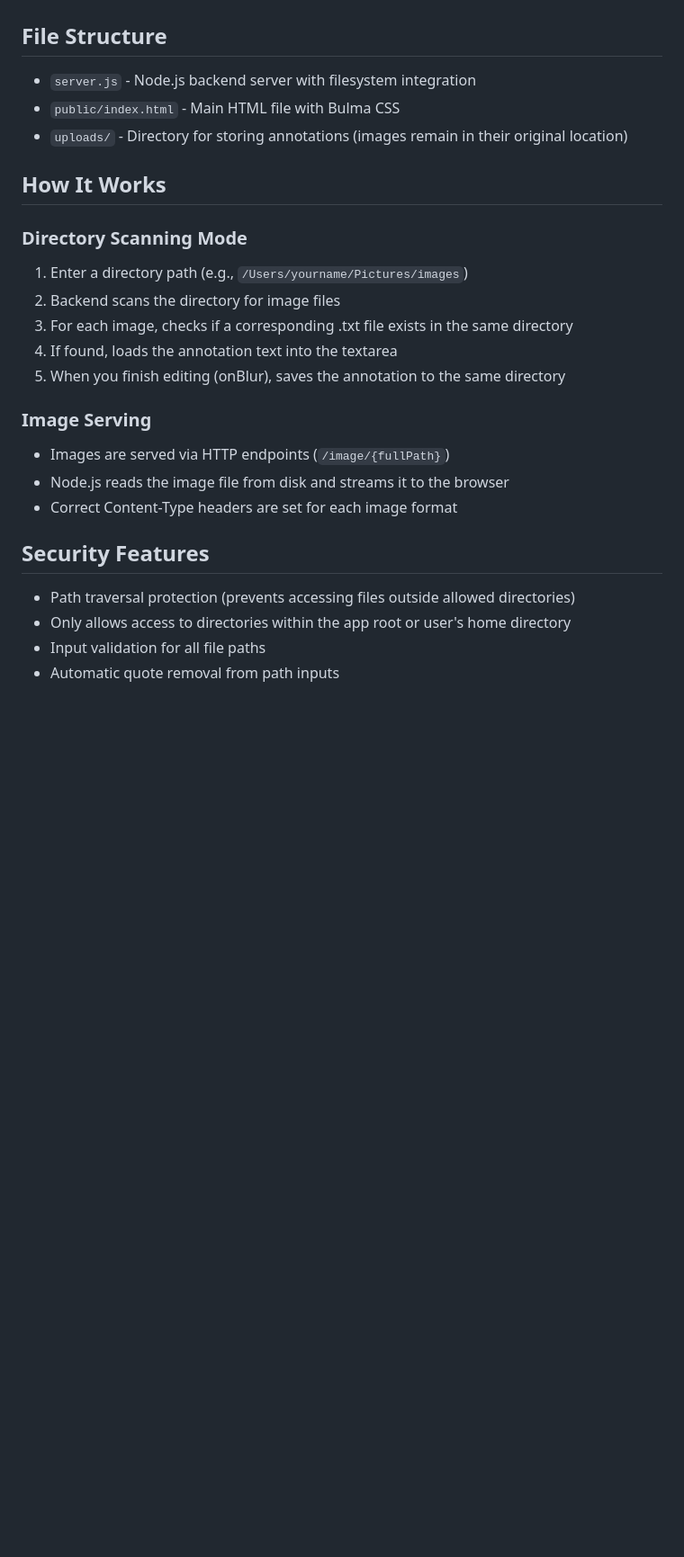
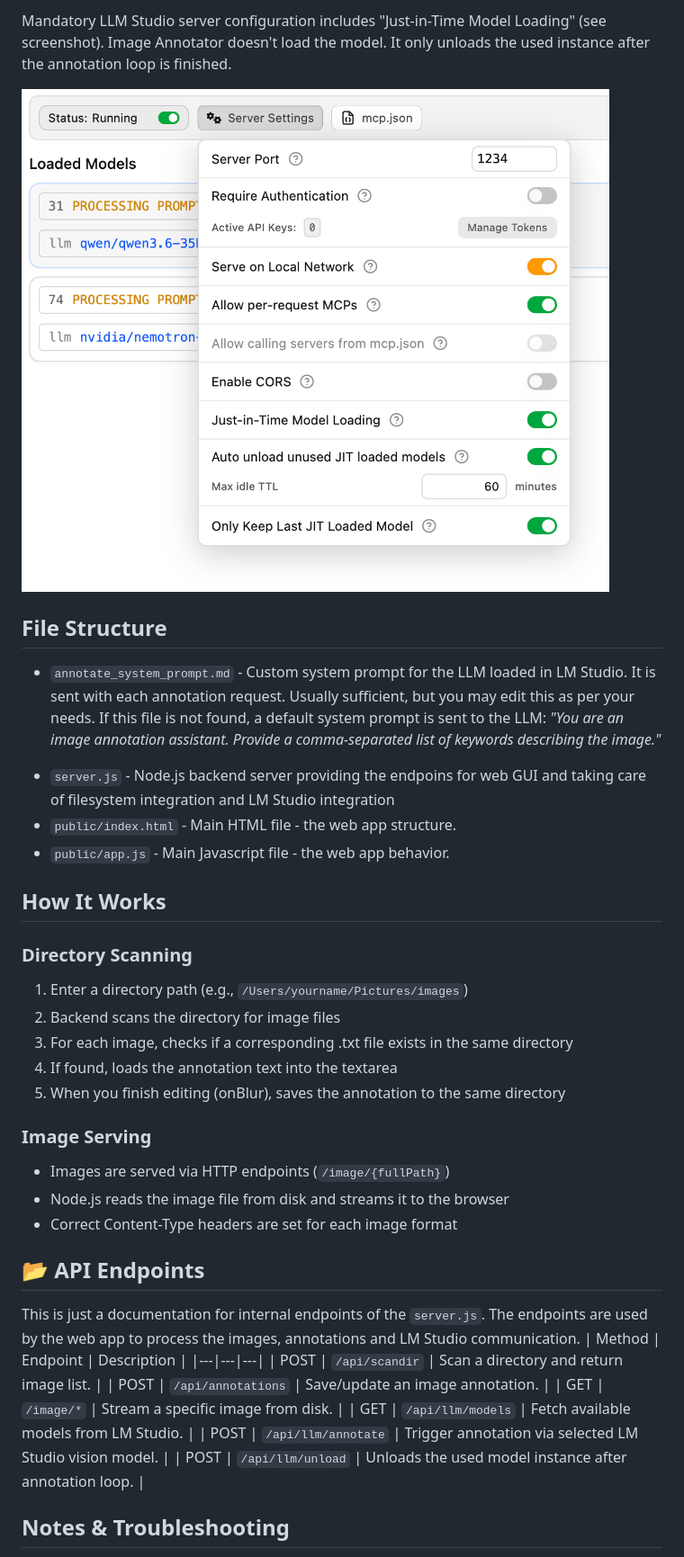
Before and after one commit to lojza3d/ImageAnnotator, a Markdown page: README.md, the part around one of its changes. Shown at 90% size. Drawn GitHub-style; pictures changed too: lmstudio_server_config.png (added); blank space fills up the shorter version.

```diff
--- a/README.md
+++ b/README.md
@@ -43,13 +68,18 @@ npm run dev
+Mandatory LLM Studio server configuration includes "Just-in-Time Model Loading" (see screenshot). Image Annotator doesn't load the model. It only unloads the used instance after the annotation loop is finished.
+
+![lmstudio_server_config.png](lmstudio_server_config.png)
+
 
 ## File Structure
 
-- `server.js` - Node.js backend server with filesystem integration
-- `public/index.html` - Main HTML file with Bulma CSS
-- `uploads/` - Directory for storing annotations (images remain in their original location)
+* `annotate_system_prompt.md` - Custom system prompt for the LLM loaded in LM Studio. It is sent with each annotation request. Usually sufficient, but you may edit this as per your needs. If this file is not found, a default system prompt is sent to the LLM: _"You are an image annotation assistant. Provide a comma-separated list of keywords describing the image."_
+- `server.js` - Node.js backend server providing the endpoins for web GUI and taking care of filesystem integration and LM Studio integration
+- `public/index.html` - Main HTML file - the web app structure.
+- `public/app.js` - Main Javascript file - the web app behavior.
 
 ## How It Works
 
-### Directory Scanning Mode
+### Directory Scanning
 1. Enter a directory path (e.g., `/Users/yourname/Pictures/images`)
 2. Backend scans the directory for image files
 3. For each image, checks if a corresponding .txt file exists in the same directory
@@ -61,10 +91,16 @@ npm run dev
 - Node.js reads the image file from disk and streams it to the browser
 - Correct Content-Type headers are set for each image format
 
-## Security Features
+## 📂 API Endpoints
+This is just a documentation for internal endpoints of the `server.js`. The endpoints are used by the web app to process the images, annotations and LM Studio communication.
+| Method  | Endpoint  |  Description |
+|---|---|---|
+|  POST |  `/api/scandir` |  Scan a directory and return image list. |
+|  POST |  `/api/annotations` |  Save/update an image annotation. |
+|  GET |  `/image/*` |  Stream a specific image from disk. |
+|  GET |  `/api/llm/models` |  Fetch available models from LM Studio. |
+|  POST |  `/api/llm/annotate` |  Trigger annotation via selected LM Studio vision model. |
+|  POST |  `/api/llm/unload` |  Unloads the used model instance after annotation loop. |
 
-- Path traversal protection (prevents accessing files outside allowed directories)
-- Only allows access to directories within the app root or user's home directory
-- Input validation for all file paths
-- Automatic quote removal from path inputs
+## Notes & Troubleshooting
 
```
Also changed, not shown: other parts of README.md (+66 -69 lines), DEBUGGING.md (deleted, +0 -65 lines), MULTER_UPDATE.md (deleted, +0 -27 lines), screenshot_llm.png (added), screenshot_manual.png (added), 4 other files.
